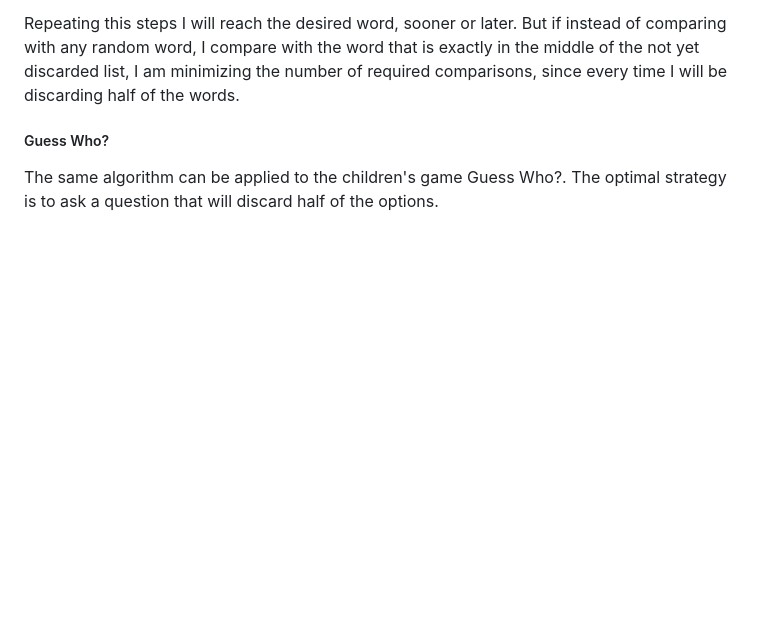
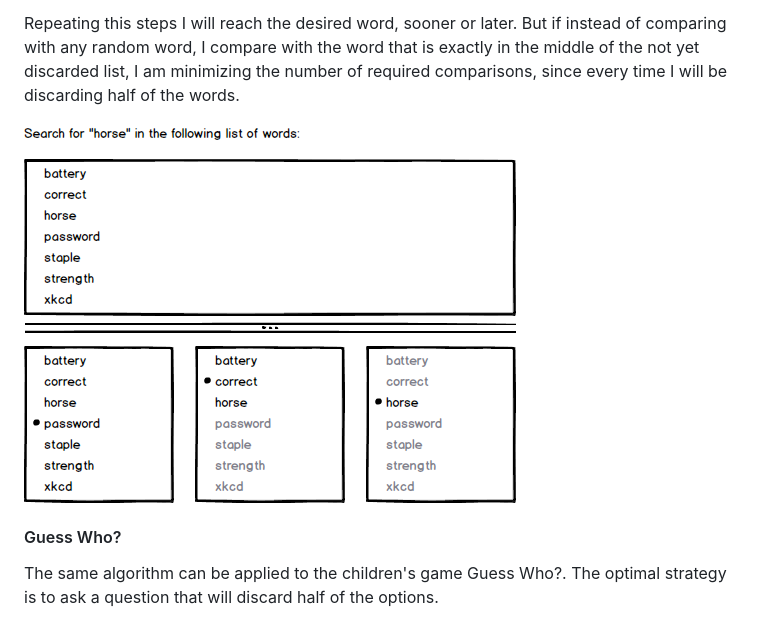
Before and after one commit to seppo0010/pcitrw, a Markdown page: 01-algorithms/01-binary-search.md, the part around the change. Rendered like a GitHub page; pictures changed too: 01-algorithms/01-binary-search.horse.png (added); blank space fills up the shorter version.

Commit message:
Add horse

```diff
--- a/01-algorithms/01-binary-search.md
+++ b/01-algorithms/01-binary-search.md
@@ -19,7 +19,9 @@ exactly in the middle of the not yet discarded list, I am minimizing the
 number of required comparisons, since every time I will be discarding half of
 the words.
 
-##### Guess Who?
+![](01-binary-search.horse.png)
+
+#### Guess Who?
 
 The same algorithm can be applied to the children's game Guess Who?. The
 optimal strategy is to ask a question that will discard half of the options.
```
Also changed, not shown: 1 other file.
